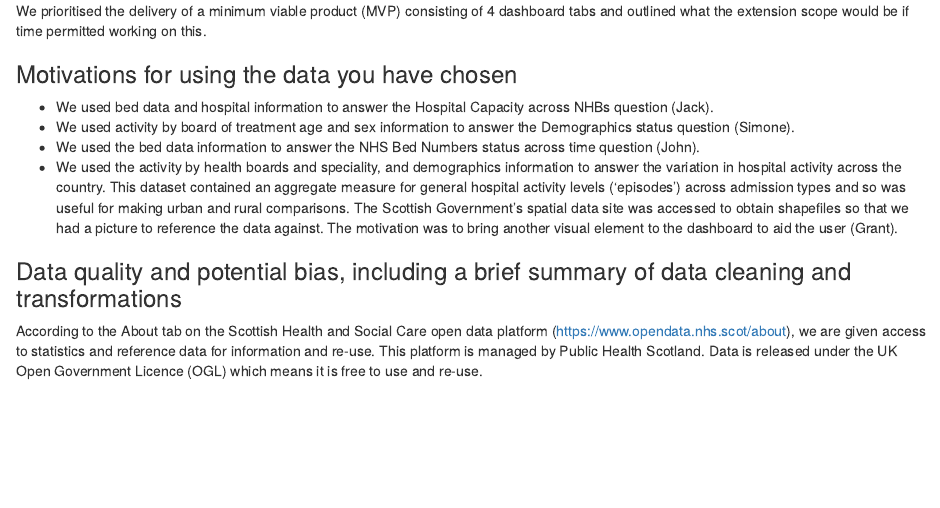
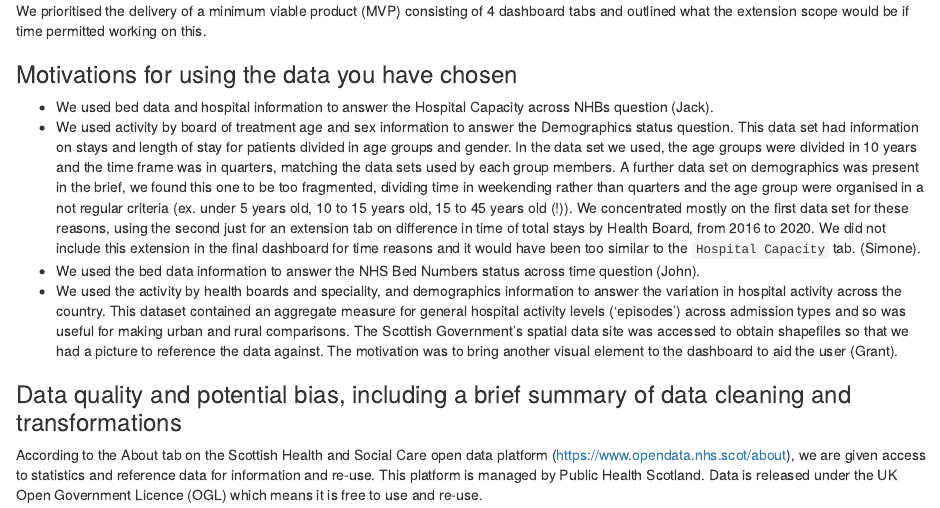
Before and after one commit to Arctic-64/CC_PDA2_G1, an R Markdown document (phs_dashboard/notebooks/project_template_group1.Rmd): the page in a window 1100 px wide, from 1390 px down. Rendered offline with R 4.5, knitr and Pandoc, with nearby package versions.

Commit message:
simone's data use motivation

```diff
--- a/phs_dashboard/notebooks/project_template_group1.Rmd
+++ b/phs_dashboard/notebooks/project_template_group1.Rmd
@@ -82,7 +82,7 @@ We prioritised the delivery of a minimum viable product (MVP) consisting of 4 da
 ### Motivations for using the data you have chosen
 
 - We used bed data and hospital information to answer the Hospital Capacity across NHBs question (Jack).
-- We used activity by board of treatment age and sex information to answer the Demographics status question (Simone).
+- We used activity by board of treatment age and sex information to answer the Demographics status question. This data set had information on stays and length of stay for patients divided in age groups and gender. In the data set we used, the age groups were divided in 10 years and the time frame was in quarters, matching the data sets used by each group members. A further data set on demographics was present in the brief, we found this one to be too fragmented, dividing time in weekending rather than quarters and the age group were organised in a not regular criteria (ex. under 5 years old, 10 to 15 years old, 15 to 45 years old (!)). We concentrated mostly on the first data set for these reasons, using the second just for an extension tab on difference in time of total stays by Health Board, from 2016 to 2020. We did not include this extension in the final dashboard for time reasons and it would have been too similar to the `Hospital Capacity` tab.  (Simone).
 - We used the bed data information to answer the NHS Bed Numbers status across time question (John).
 - We used the activity by health boards and speciality, and demographics information to answer the variation in hospital activity across the country. This dataset contained an aggregate measure for general hospital activity levels ('episodes') across admission types and so was useful for making urban and rural comparisons. The Scottish Government's spatial data site was accessed to obtain shapefiles so that we had a picture to reference the data against. The motivation was to bring another visual element to the dashboard to aid the user  (Grant).
 
```
